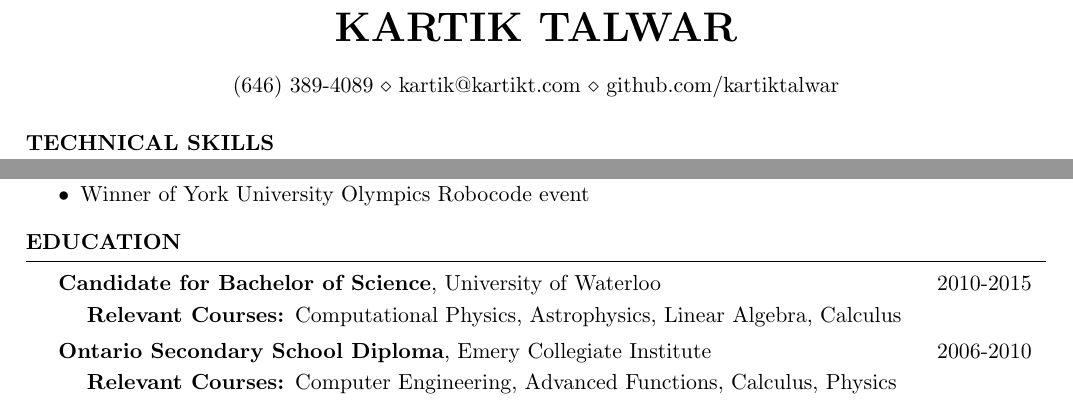
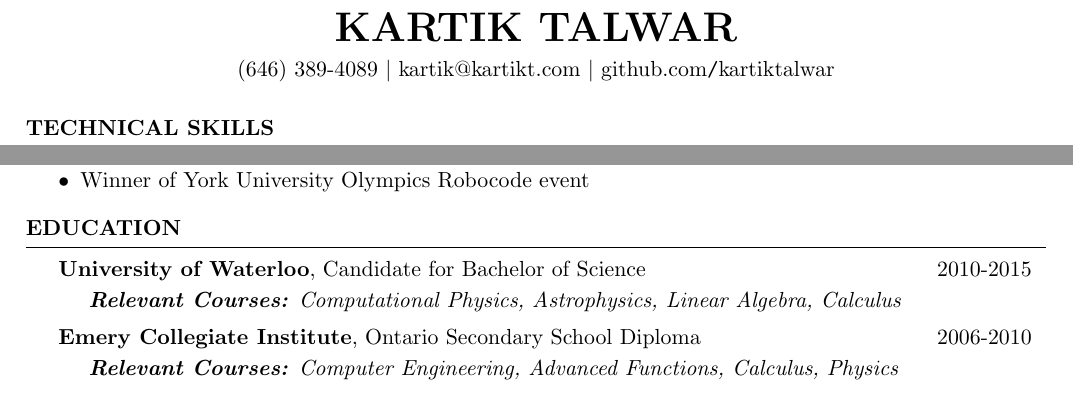
Before and after one commit to KartikTalwar/resume, a LaTeX CV (resume.tex, which reads resume.cls): two parts of pages 1 and 2 of 2, joined at a grey line, cut so that both start at the same text. Compiled offline with pdfLaTeX.

Commit message:
Updated education fields and header spacing

```diff
--- a/resume.cls
+++ b/resume.cls
@@ -35,7 +35,7 @@
 \def \name#1{\def\@name{#1}} % Defines the \name command to set name
 \def \@name {} % Sets \@name to empty by default
 
-\def \addressSep {$\diamond$} % Set default address separator to a diamond
+\def \addressSep {$|$} % Set default address separator to a diamond
 
 \def\StrReplace#1#2#3{
   \IfSubStr{#3}{#1}{
@@ -72,7 +72,7 @@
 \def \printname {
   \begingroup
     \hfil{\MakeUppercase{\namesize\bf \@name}}\hfil
-    \nameskip\break
+  \vspace{0.4 em}
   \endgroup
 }
 
@@ -144,7 +144,7 @@
    {\bfseries{#1}}, #2, {\em #3} \hfill {\StrReplace{ }{}{#4}} % Bold company name and date on the right
  }
  \smallskip
-  \begin{list}{{\bfseries{Relevant Courses:}}}{\leftmargin=3.5em\rightmargin=\dimexpr\linewidth-14cm-\leftmargin\relax} % \cdot used for bullets, no indentation
+  \em\begin{list}{\bfseries{Relevant Courses:}}{\leftmargin=3.5em\rightmargin=\dimexpr\linewidth-14cm-\leftmargin\relax} % \cdot used for bullets, no indentation
    \itemsep -0.5 em \vspace{-0.7 em} % Compress items in list together for aesthetics
   }{
   \end{list}
--- a/resume.tex
+++ b/resume.tex
@@ -9,7 +9,7 @@
 
 
 \name{Kartik Talwar}
-\address{(646) 389-4089 \\ kartik@kartikt.com \\ github.com/kartiktalwar}
+\address{(646) 389-4089 \\ kartik@kartikt.com \\ {github.com\texttt{/}kartiktalwar}}
 
 
 \begin{document}
@@ -134,11 +134,11 @@
 
   \begin{rSection}{Education}
 
-    \begin{rEducation}{Candidate for Bachelor of Science}{University of Waterloo}{}{2010 - 2015}
+    \begin{rEducation}{University of Waterloo}{Candidate for Bachelor of Science}{}{2010 - 2015}
       \item Computational Physics, Astrophysics, Linear Algebra, Calculus
     \end{rEducation}
 
-    \begin{rEducation}{Ontario Secondary School Diploma}{Emery Collegiate Institute}{}{2006 - 2010}
+    \begin{rEducation}{Emery Collegiate Institute}{Ontario Secondary School Diploma}{}{2006 - 2010}
       \item Computer Engineering, Advanced Functions, Calculus, Physics
     \end{rEducation}
 
```
